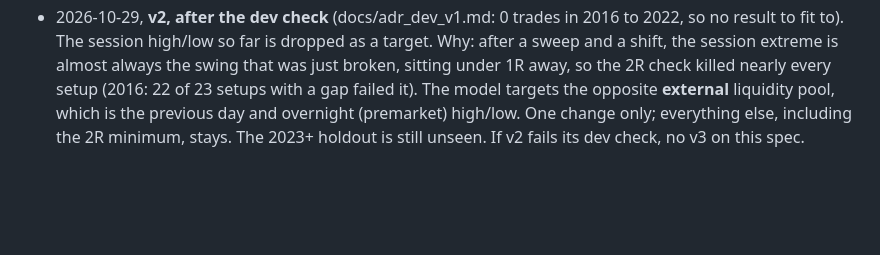
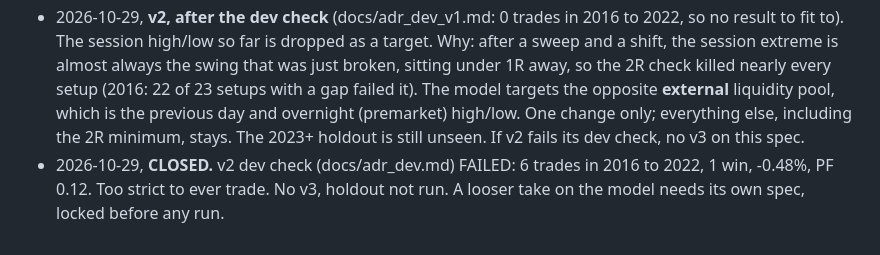
Before and after one commit to ansrdd/cryptobot, a Markdown page: docs/ADR_SPEC.md, the part around the change. Rendered like a GitHub page; blank space fills up the shorter version.

```diff
--- a/docs/ADR_SPEC.md
+++ b/docs/ADR_SPEC.md
@@ -99,3 +99,4 @@ Forward paper test on a separate Alpaca paper account for at least 3 months, sam
   - Share counts are whole shares (Alpaca can't short fractional shares). The 3% daily loss halt blocks new setups; an order already placed can still fill.
   - Alpaca SIP data starts 2016-01-04, so there is no warm up before dev. Bias is "none" (no trades) until the 1H chart has two swing highs and two swing lows.
 - 2026-10-29, **v2, after the dev check** (docs/adr_dev_v1.md: 0 trades in 2016 to 2022, so no result to fit to). The session high/low so far is dropped as a target. Why: after a sweep and a shift, the session extreme is almost always the swing that was just broken, sitting under 1R away, so the 2R check killed nearly every setup (2016: 22 of 23 setups with a gap failed it). The model targets the opposite **external** liquidity pool, which is the previous day and overnight (premarket) high/low. One change only; everything else, including the 2R minimum, stays. The 2023+ holdout is still unseen. If v2 fails its dev check, no v3 on this spec.
+- 2026-10-29, **CLOSED.** v2 dev check (docs/adr_dev.md) FAILED: 6 trades in 2016 to 2022, 1 win, -0.48%, PF 0.12. Too strict to ever trade. No v3, holdout not run. A looser take on the model needs its own spec, locked before any run.
```
Also changed, not shown: CLAUDE.md (+5 -1 lines), docs/adr_dev.md (added, +100 -0 lines).
